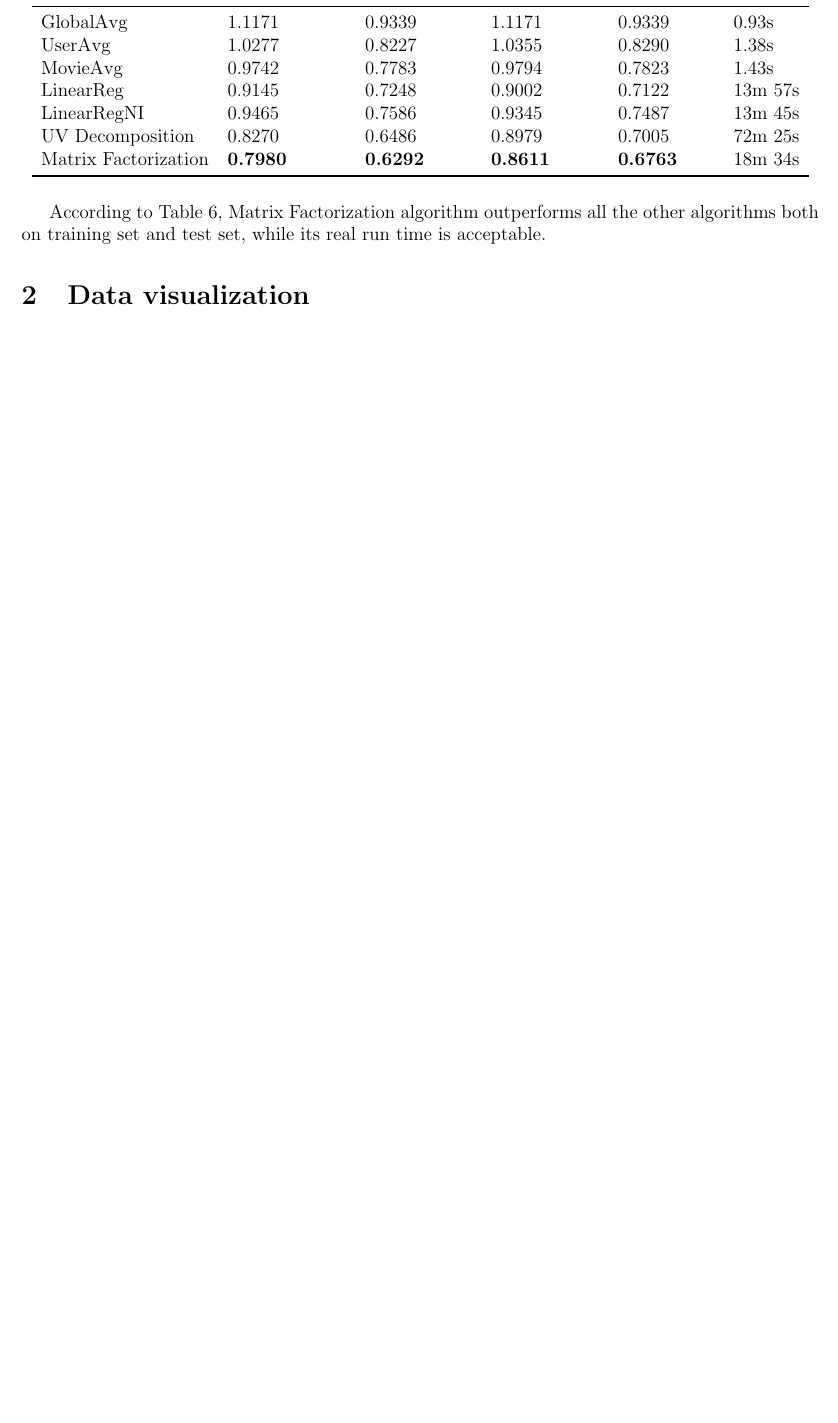
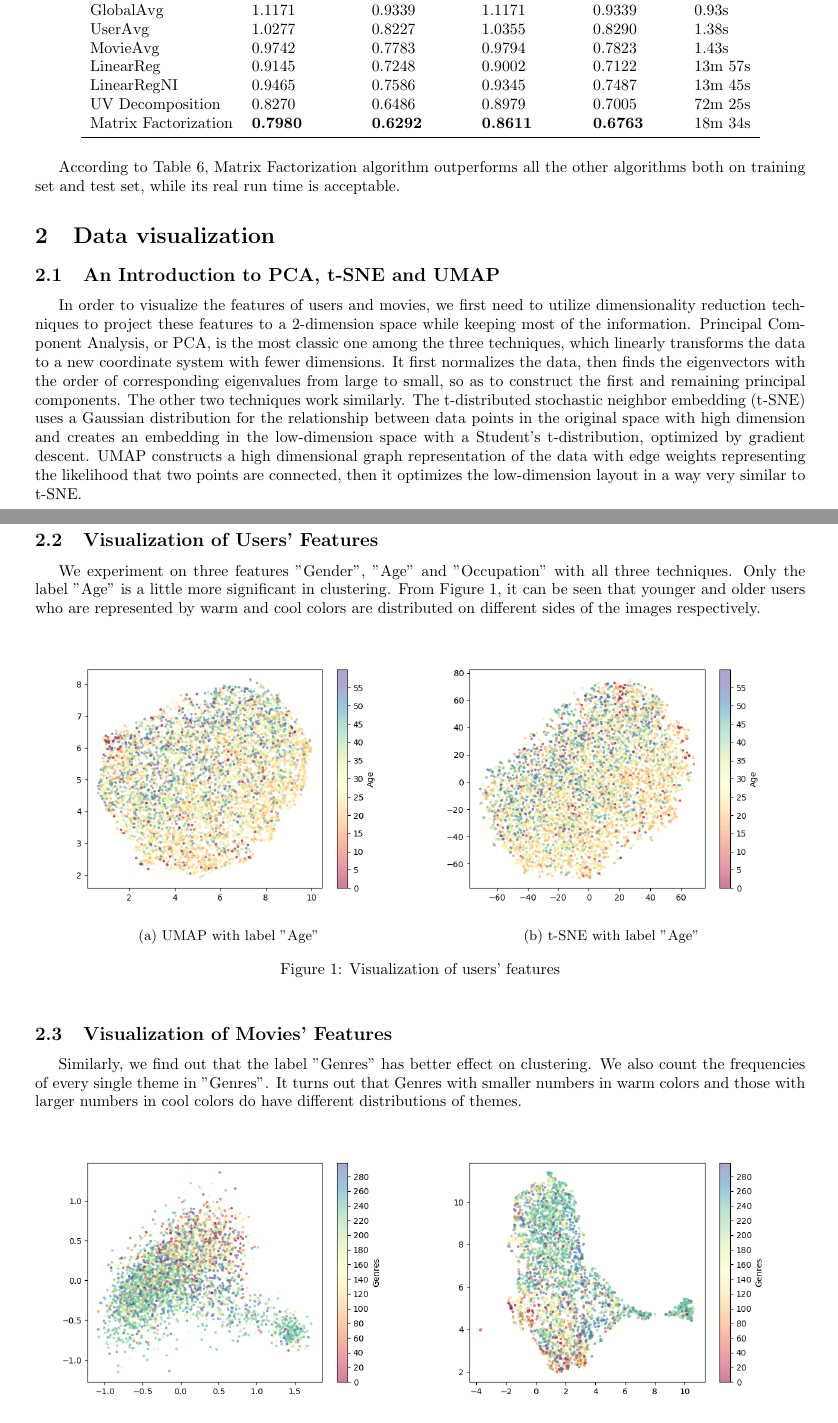
Before and after one commit to ShupeiLi/recommender-systems, a LaTeX document (group-28/report.tex): part of page 6 of 6 before the commit and two parts of pages 5 and 6 of 9 after it, the two joined at a grey line, cut so that both start at the same text, the shorter picture padded with empty space. The pictures show the PDF file group-28/report.pdf that the author committed with the source.

Commit message:
Commit via Git

```diff
--- a/group-28/report.tex
+++ b/group-28/report.tex
@@ -280,3 +281,39 @@ Table \ref{tab:1.4} compares the performance of previously mentioned algorithms,
 According to Table \ref{tab:1.4}, Matrix Factorization algorithm outperforms all the other algorithms both on training set and test set, while its real run time is acceptable.
 
 \section{Data visualization}
+\subsection{An Introduction to PCA, t-SNE and UMAP}
+In order to visualize the features of users and movies, we first need to utilize dimensionality reduction techniques to project these features to a 2-dimension space while keeping most of the information. Principal Component Analysis, or PCA, is the most classic one among the three techniques, which linearly transforms the data to a new coordinate system with fewer dimensions. It first normalizes the data, then finds the eigenvectors with the order of corresponding eigenvalues from large to small, so as to construct the first and remaining principal components. The other two techniques work similarly. The t-distributed stochastic neighbor embedding (t-SNE) uses a Gaussian distribution for the relationship between data points in the original space with high dimension and creates an embedding in the low-dimension space with a Student's t-distribution, optimized by gradient descent. UMAP constructs a high dimensional graph representation of the data with edge weights representing the likelihood that two points are connected, then it optimizes the low-dimension layout in a way very similar to t-SNE.
+
+\subsection{Visualization of Users' Features}
+We experiment on three features "Gender", "Age" and "Occupation" with all three techniques. Only the label "Age" is a little more significant in clustering. From Figure \ref{fig:1}, it can be seen that younger and older users who are represented by warm and cool colors are distributed on different sides of the images respectively.
+\begin{figure}[!ht]
+    \centering
+    \begin{subfigure}{0.49\textwidth}
+        \includegraphics[width=\textwidth]{fig/umap_age.png}
+        \caption{UMAP with label "Age"}
+    \end{subfigure}
+    \begin{subfigure}{0.49\textwidth}
+        \includegraphics[width=\textwidth]{fig/tsne_age.png}
+        \caption{t-SNE with label "Age"}
+    \end{subfigure}
+    \caption{Visualization of users' features}
+    \label{fig:1}
+\end{figure}
+
+\subsection{Visualization of Movies' Features}
+Similarly, we find out that the label "Genres" has better effect on clustering. We also count the frequencies of every single theme in "Genres". It turns out that Genres with smaller numbers in warm colors and those with larger numbers in cool colors do have different distributions of themes.
+\begin{figure}[!ht]
+    \centering
+    \begin{subfigure}{0.49\textwidth}
+        \includegraphics[width=\textwidth]{fig/pca_genres.png}
+        \caption{PCA with label "Genres"}
+    \end{subfigure}
+    \begin{subfigure}{0.49\textwidth}
+        \includegraphics[width=\textwidth]{fig/umap_genres.png}
+        \caption{UMAP with label "Genres"}
+    \end{subfigure}
+    \caption{Visualization of movies' features}
+    \label{fig:2}
+\end{figure}
+
+\begin{figure}[!ht]
@@ -283,2 +356,49 @@ According to Table \ref{tab:1.4}, Matrix Factorization algorithm outperforms all
+\begin{figure}[H]
+    \begin{subfigure}{0.49\textwidth}
+        \includegraphics[width=\textwidth]{fig/pca_occ.png}
+        \caption*{(c) PCA with "Occupation"}
+    \end{subfigure}
+    \begin{subfigure}{0.49\textwidth}
+        \includegraphics[width=\textwidth]{fig/umap_gender.png}
+        \caption*{(d) UMAP with "Gender"}
+    \end{subfigure}
+    \begin{subfigure}{0.49\textwidth}
+        \includegraphics[width=\textwidth]{fig/umap_occ.png}
+        \caption*{(e) UMAP with "Occupation"}
+    \end{subfigure}
+    \begin{subfigure}{0.49\textwidth}
+        \includegraphics[width=\textwidth]{fig/tsne_gender.png}
+        \caption*{(f) t-SNE with "Gender"}
+    \end{subfigure}
+    \begin{subfigure}{0.49\textwidth}
+        \includegraphics[width=\textwidth]{fig/tsne_gender.png}
+        \caption*{(g) t-SNE with "Gender"}
+    \end{subfigure}
+    \caption{Visualization of users' features}
+\end{figure}
+
+\newpage
+
+\begin{figure}[H]
+    \centering
+    \begin{subfigure}{0.49\textwidth}
+        \includegraphics[width=\textwidth]{fig/pca_year.png}
+        \caption{PCA with "Year"}
+    \end{subfigure}
+    \begin{subfigure}{0.49\textwidth}
+        \includegraphics[width=\textwidth]{fig/umap_year.png}
+        \caption{UMAP with "Year"}
+    \end{subfigure}
+
+    \begin{subfigure}{0.49\textwidth}
+        \includegraphics[width=\textwidth]{fig/tsne_year.png}
+        \caption{t-SNE with "Year"}
+    \end{subfigure}
+    \begin{subfigure}{0.49\textwidth}
+        \includegraphics[width=\textwidth]{fig/tsne_genres.png}
+        \caption{t-SNE with "Genres"}
+    \end{subfigure}
+    \caption{Visualization of movies' features}
+\end{figure}
 
 \end{document}
```
Also changed, not shown: group-28/fig/large_pie.png (added), group-28/fig/pca_age.png (added), group-28/fig/pca_gender.png (added), group-28/fig/pca_genres.png (added), group-28/fig/pca_occ.png (added), group-28/fig/pca_year.png (added), group-28/fig/small_pie.png (added), group-28/fig/tsne_age.png (added), group-28/fig/tsne_gender.png (added), group-28/fig/tsne_genres.png (added), group-28/fig/tsne_occ.png (added), group-28/fig/tsne_year.png (added), group-28/fig/umap_age.png (added), group-28/fig/umap_gender.png (added), 5 more files, 1 other file.
